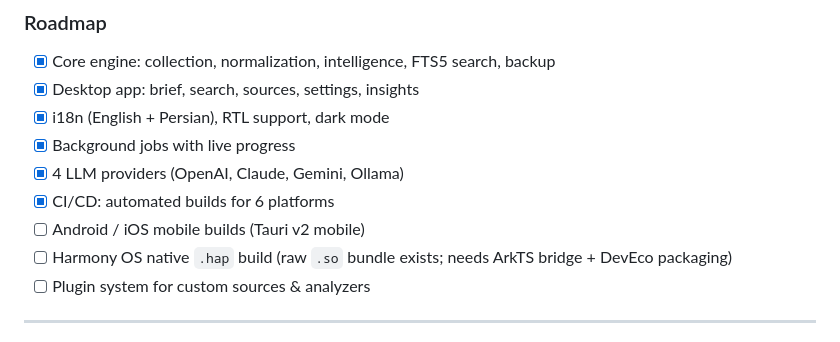
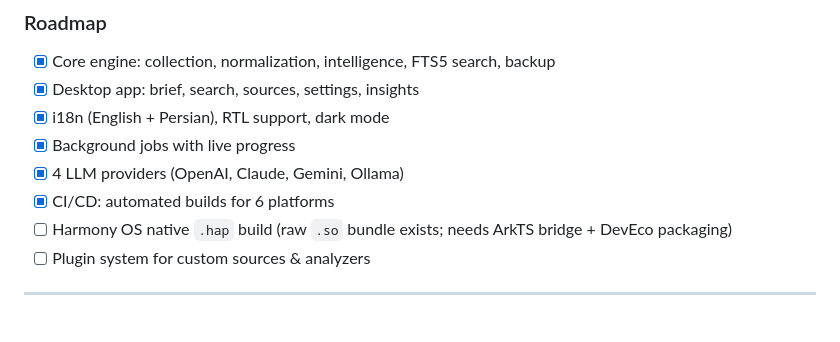
Before and after one commit to omidnw/vorynth, a Markdown page: README.md, the part around the change. Drawn GitHub-style.

Commit message:
docs: README — remove Android/iOS mobile roadmap line

```diff
--- a/README.md
+++ b/README.md
@@ -171,7 +171,6 @@ sources get an official / built-in connector, and where the line is drawn.
 - [x] Background jobs with live progress
 - [x] 4 LLM providers (OpenAI, Claude, Gemini, Ollama)
 - [x] CI/CD: automated builds for 6 platforms
-- [ ] Android / iOS mobile builds (Tauri v2 mobile)
 - [ ] Harmony OS native `.hap` build (raw `.so` bundle exists; needs ArkTS bridge + DevEco packaging)
 - [ ] Plugin system for custom sources & analyzers
 
```
